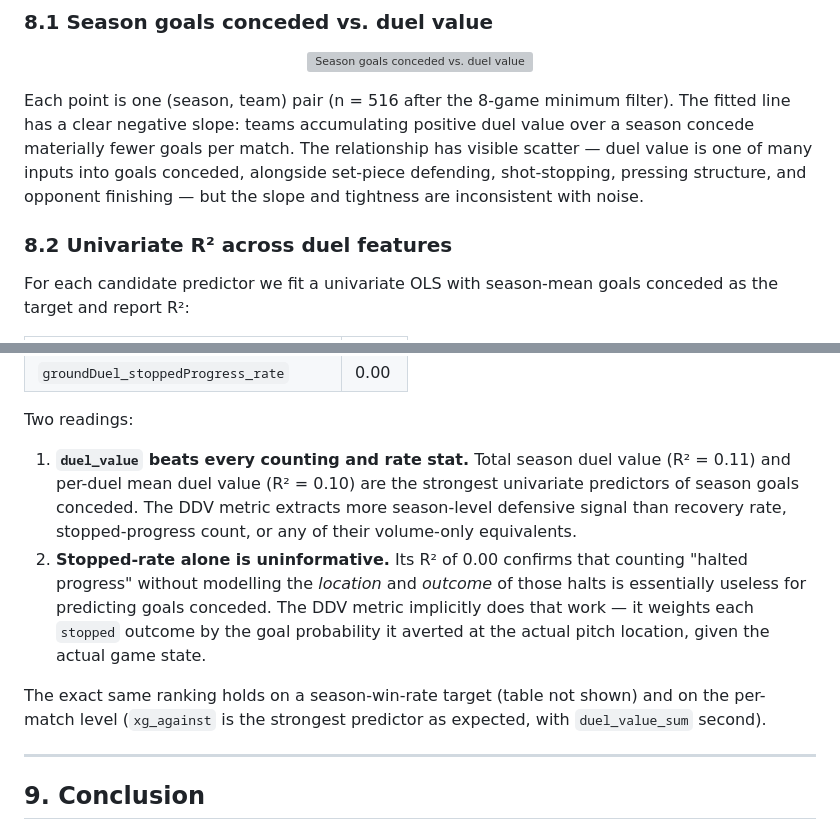
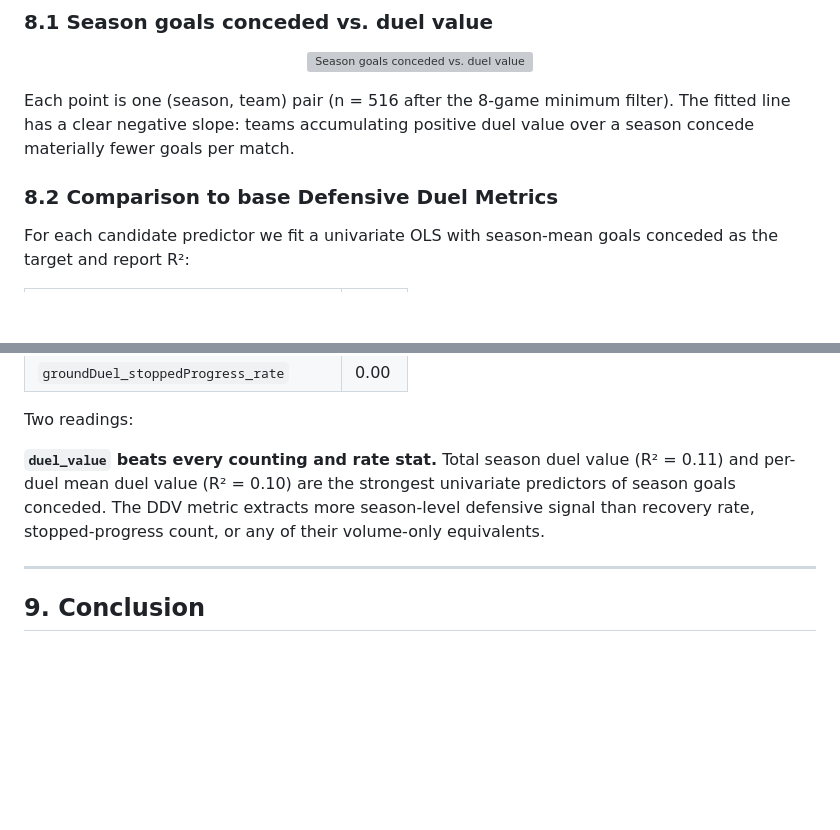
Before and after one commit to zcochran27/HDSI-SCHOLARSHIP-PROJECT-SOCCER-DATA, a Markdown page: README.md, 2 parts joined by grey strips. Rendered like a GitHub page; blank space fills up the shorter version; grey boxes are pictures that could not be loaded.

```diff
--- a/README.md
+++ b/README.md
@@ -420,12 +420,9 @@ goals conceded.
 Each point is one (season, team) pair (n = 516 after the 8-game minimum
 filter). The fitted line has a clear negative slope: teams accumulating
 positive duel value over a season concede materially fewer goals per
-match. The relationship has visible scatter — duel value is one of many
-inputs into goals conceded, alongside set-piece defending, shot-stopping,
-pressing structure, and opponent finishing — but the slope and tightness
-are inconsistent with noise.
+match.
 
-### 8.2 Univariate R² across duel features
+### 8.2 Comparison to base Defensive Duel Metrics
 
 For each candidate predictor we fit a univariate OLS with season-mean
 goals conceded as the target and report R²:
@@ -441,21 +438,11 @@ goals conceded as the target and report R²:
 
 Two readings:
 
-1. **`duel_value` beats every counting and rate stat.** Total season duel
+**`duel_value` beats every counting and rate stat.** Total season duel
    value (R² = 0.11) and per-duel mean duel value (R² = 0.10) are the
    strongest univariate predictors of season goals conceded. The DDV
    metric extracts more season-level defensive signal than recovery rate,
    stopped-progress count, or any of their volume-only equivalents.
-2. **Stopped-rate alone is uninformative.** Its R² of 0.00 confirms that
-   counting "halted progress" without modelling the *location* and
-   *outcome* of those halts is essentially useless for predicting goals
-   conceded. The DDV metric implicitly does that work — it weights each
-   `stopped` outcome by the goal probability it averted at the actual
-   pitch location, given the actual game state.
-
-The exact same ranking holds on a season-win-rate target (table not
-shown) and on the per-match level (`xg_against` is the strongest
-predictor as expected, with `duel_value_sum` second).
 
 ---
 
```
